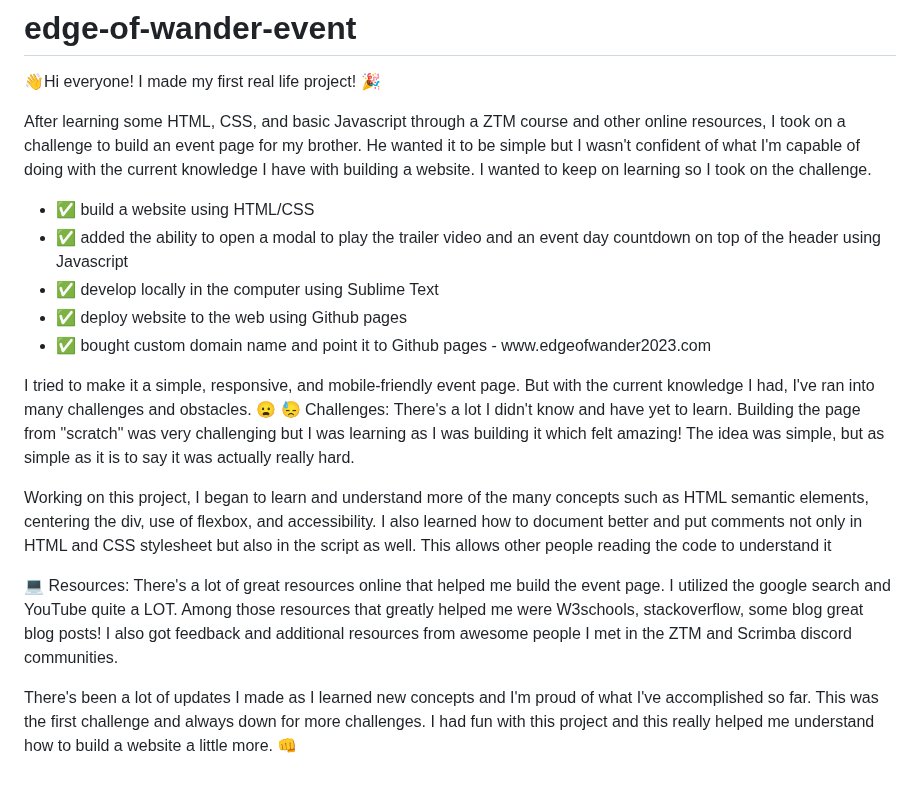
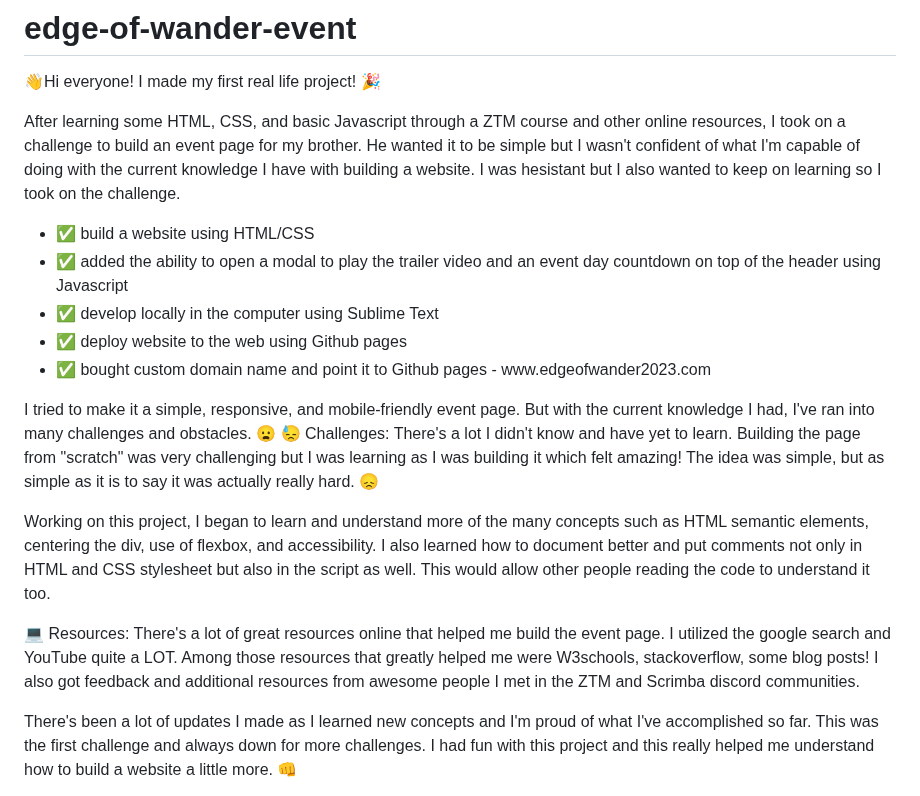
Before and after one commit to 90ssaballa/edge-of-wander-event, a Markdown page: README.md, the part around one of its changes. Rendered like a GitHub page.

```diff
--- a/README.md
+++ b/README.md
@@ -3,7 +3,7 @@
 👋Hi everyone! I made my first real life project! 🎉
 
 After learning some HTML, CSS, and basic Javascript through a ZTM course and other online resources, I took on a challenge to build an event page for my brother.
-He wanted it to be simple but I wasn't confident of what I'm capable of doing with the current knowledge I have with building a website. I wanted to keep on learning so I took on the challenge.
+He wanted it to be simple but I wasn't confident of what I'm capable of doing with the current knowledge I have with building a website. I was hesistant but I also wanted to keep on learning so I took on the challenge.
 
 <ul>
   <li>✅ build a website using HTML/CSS</li>
@@ -14,12 +14,12 @@ He wanted it to be simple but I wasn't confident of what I'm capable of doing wi
 </ul>
 
 I tried to make it a simple, responsive, and mobile-friendly event page. But with the current knowledge I had, I've ran into many challenges and obstacles. 😦
-😓 Challenges: There's a lot I didn't know and have yet to learn. Building the page from "scratch" was very challenging but I was learning as I was building it which felt amazing! The idea was simple, but as simple as it is to say it was actually really hard.
+😓 Challenges: There's a lot I didn't know and have yet to learn. Building the page from "scratch" was very challenging but I was learning as I was building it which felt amazing! The idea was simple, but as simple as it is to say it was actually really hard. 😞
 
-Working on this project, I began to learn and understand more of the many concepts such as HTML semantic elements, centering the div, use of flexbox, and accessibility. I also learned how to document better and put comments not only in HTML and CSS stylesheet but also in the script as well. This allows other people reading the code to understand it
+Working on this project, I began to learn and understand more of the many concepts such as HTML semantic elements, centering the div, use of flexbox, and accessibility. I also learned how to document better and put comments not only in HTML and CSS stylesheet but also in the script as well. This would allow other people reading the code to understand it too.
 
 
-💻 Resources: There's a lot of great resources online that helped me build the event page. I utilized the google search and YouTube quite a LOT. Among those resources that greatly helped me were W3schools, stackoverflow, some blog great blog posts! I also got feedback and additional resources from awesome people I met in the ZTM and Scrimba discord communities.
+💻 Resources: There's a lot of great resources online that helped me build the event page. I utilized the google search and YouTube quite a LOT. Among those resources that greatly helped me were W3schools, stackoverflow, some blog posts! I also got feedback and additional resources from awesome people I met in the ZTM and Scrimba discord communities.
 
 There's been a lot of updates I made as I learned new concepts and I'm proud of what I've accomplished so far. This was the first challenge and always down for more challenges. I had fun with this project and this really helped me understand how to build a website a little more. 👊
 
```
Also changed, not shown: other parts of README.md (+1 -1 lines).
